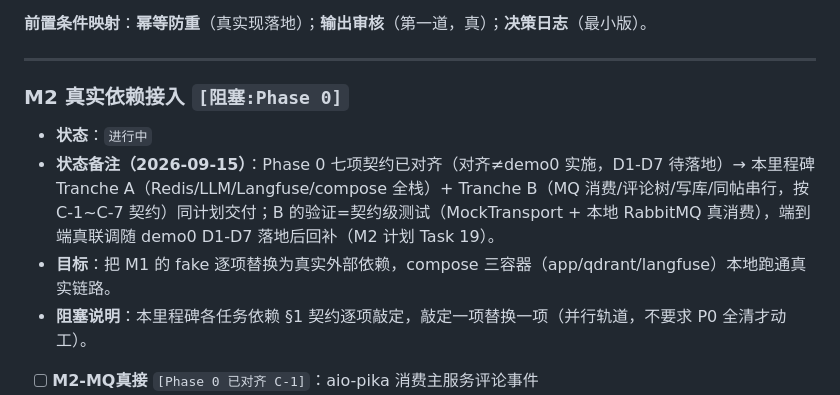
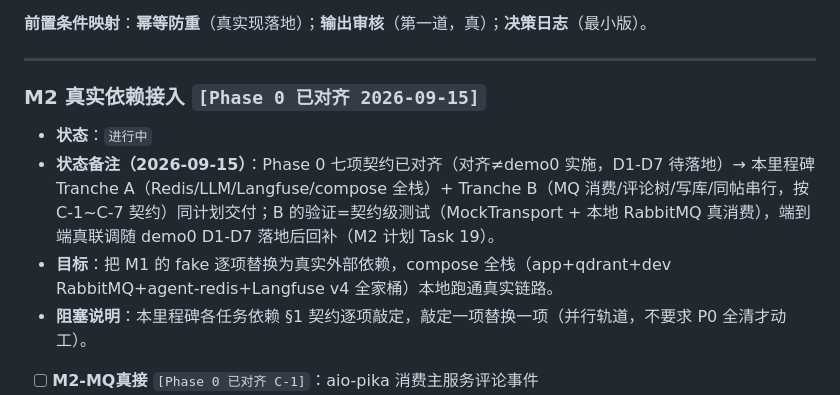
Before and after one commit to stephen688/QuantaCommunity, a Markdown page: QuantaBot/总计划.md, the part around the change. Drawn GitHub-style.

Commit message:
docs: 总计划 M2 标题/目标行口径补丁（阻塞标签解除+全栈口径，随 v1.7）

```diff
--- a/QuantaBot/总计划.md
+++ b/QuantaBot/总计划.md
@@ -84,11 +84,11 @@
 
 ---
 
-### M2 真实依赖接入 `[阻塞:Phase 0]`
+### M2 真实依赖接入 `[Phase 0 已对齐 2026-09-15]`
 
 - **状态**：`进行中`
 - **状态备注（2026-09-15）**：Phase 0 七项契约已对齐（对齐≠demo0 实施，D1-D7 待落地）→ 本里程碑 Tranche A（Redis/LLM/Langfuse/compose 全栈）+ Tranche B（MQ 消费/评论树/写库/同帖串行，按 C-1~C-7 契约）同计划交付；B 的验证=契约级测试（MockTransport + 本地 RabbitMQ 真消费），端到端真联调随 demo0 D1-D7 落地后回补（M2 计划 Task 19）。
-- **目标**：把 M1 的 fake 逐项替换为真实外部依赖，compose 三容器（app/qdrant/langfuse）本地跑通真实链路。
+- **目标**：把 M1 的 fake 逐项替换为真实外部依赖，compose 全栈（app+qdrant+dev RabbitMQ+agent-redis+Langfuse v4 全家桶）本地跑通真实链路。
 - **阻塞说明**：本里程碑各任务依赖 §1 契约逐项敲定，敲定一项替换一项（并行轨道，不要求 P0 全清才动工）。
 
 - [ ] **M2-MQ真接** `[Phase 0 已对齐 C-1]`：aio-pika 消费主服务评论事件
```
